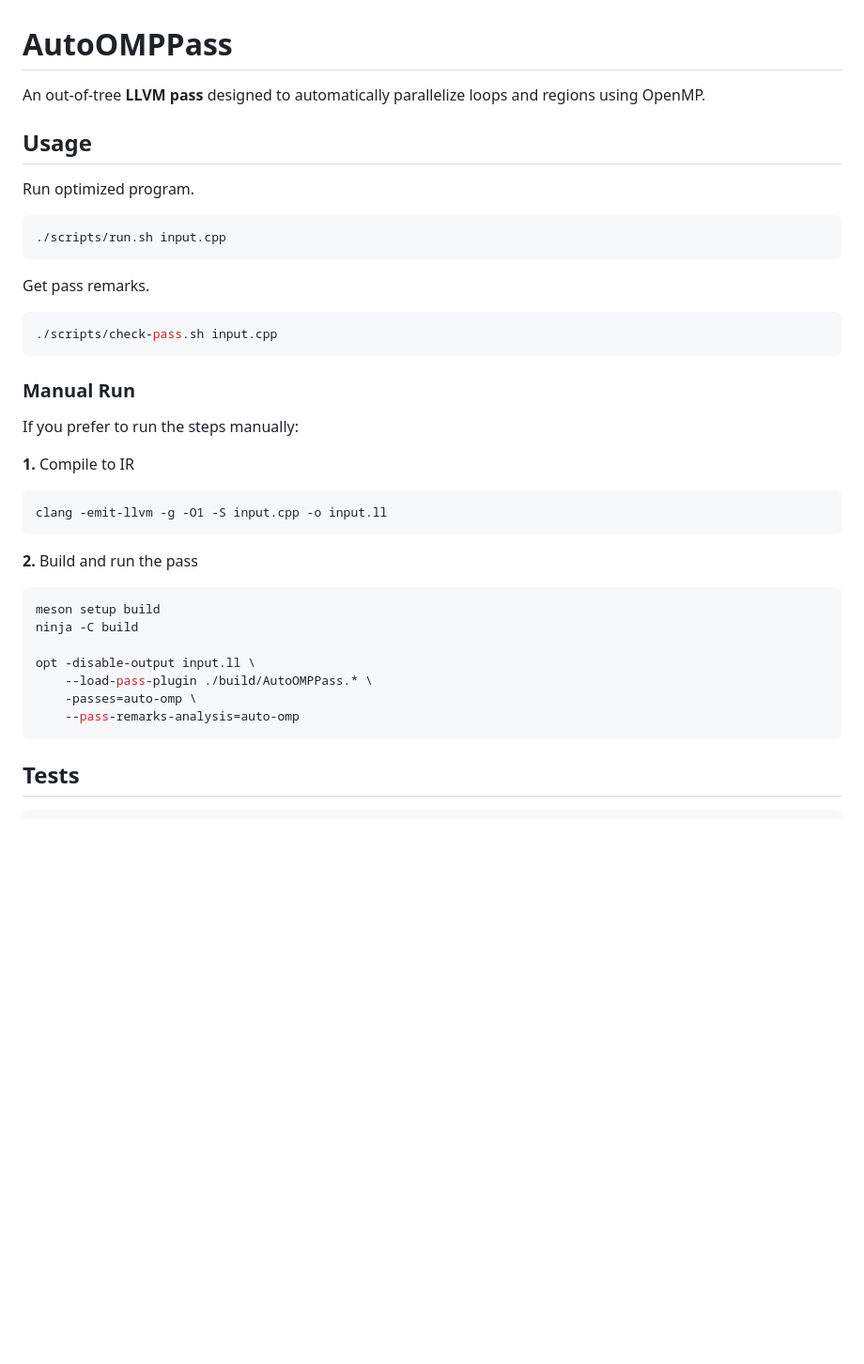
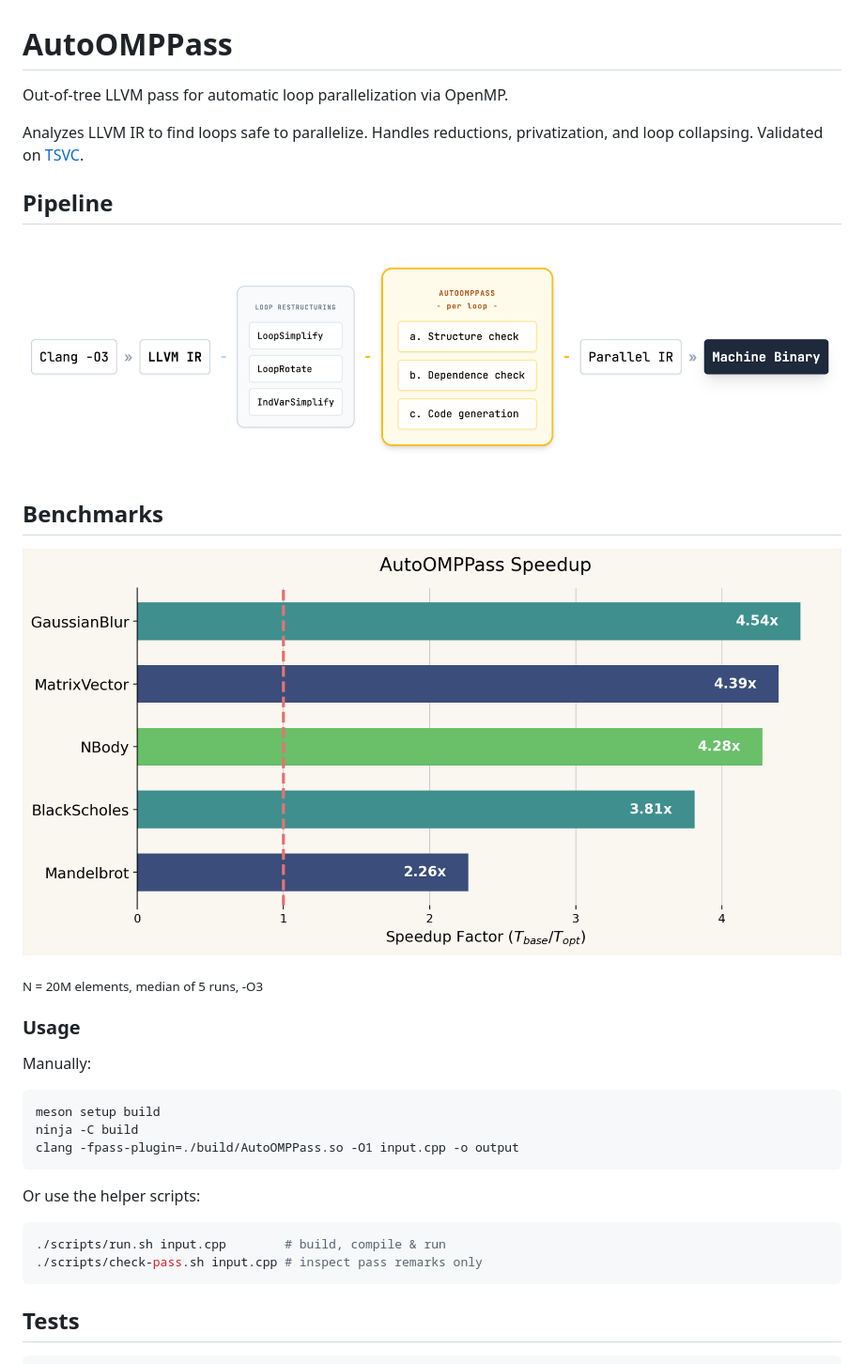
Before and after one commit to alexbolfa/llvm-auto-omp-pass, a Markdown page: README.md, the part around the change. Shown at 94% size. Rendered like a GitHub page; pictures changed too: docs/bench_chart.png (added), docs/pipeline.png (added); blank space fills up the shorter version.

````diff
--- a/README.md
+++ b/README.md
@@ -1,36 +1,32 @@
 # AutoOMPPass
 
-An out-of-tree **LLVM pass** designed to automatically parallelize loops and regions using OpenMP.
+Out-of-tree LLVM pass for automatic loop parallelization via OpenMP.
 
-## Usage
+Analyzes LLVM IR to find loops safe to parallelize. Handles reductions, privatization, and loop collapsing. Validated on [TSVC](https://www.netlib.org/benchmark/vectors/).
 
-Run optimized program.
-```bash
-./scripts/run.sh input.cpp
-```
+## Pipeline
 
-Get pass remarks.
-```bash
-./scripts/check-pass.sh input.cpp
-```
+![Pipeline](docs/pipeline.png)
 
-### Manual Run
-If you prefer to run the steps manually:
+## Benchmarks
 
-**1.** Compile to IR
-```bash
-clang -emit-llvm -g -O1 -S input.cpp -o input.ll
-```
+![Benchmarks](docs/bench_chart.png)
 
-**2.** Build and run the pass
+<sub>N = 20M elements, median of 5 runs, -O3</sub>
+
+### Usage
+
+Manually:
 ```bash
 meson setup build
 ninja -C build
+clang -fpass-plugin=./build/AutoOMPPass.so -O1 input.cpp -o output
+```
 
-opt -disable-output input.ll \
-    --load-pass-plugin ./build/AutoOMPPass.* \
-    -passes=auto-omp \
-    --pass-remarks-analysis=auto-omp
+Or use the helper scripts:
+```bash
+./scripts/run.sh input.cpp        # build, compile & run
+./scripts/check-pass.sh input.cpp # inspect pass remarks only
 ```
 
 ## Tests
````
Also changed, not shown: slides/slides.md (deleted, +0 -338 lines), slides/bench_chart.png (deleted), slides/benchmark.png (deleted), 6 other files.
